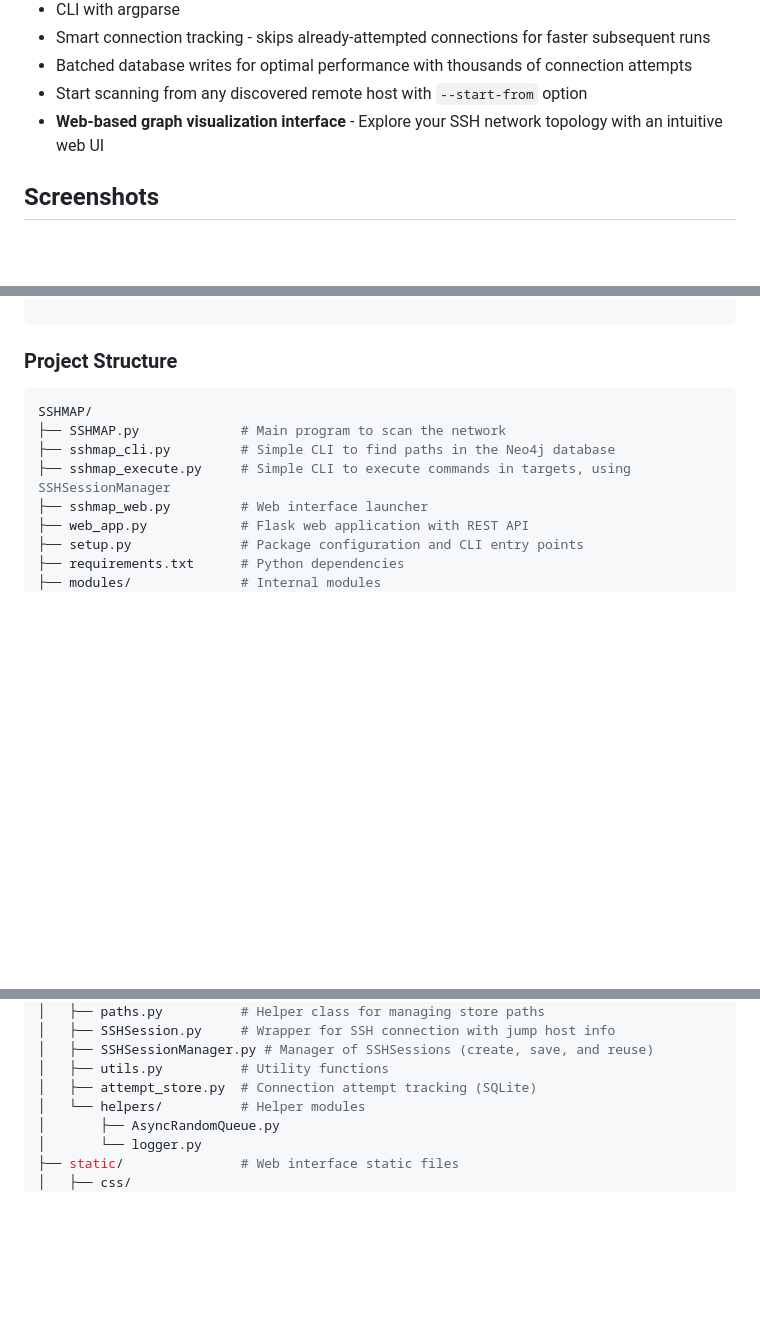
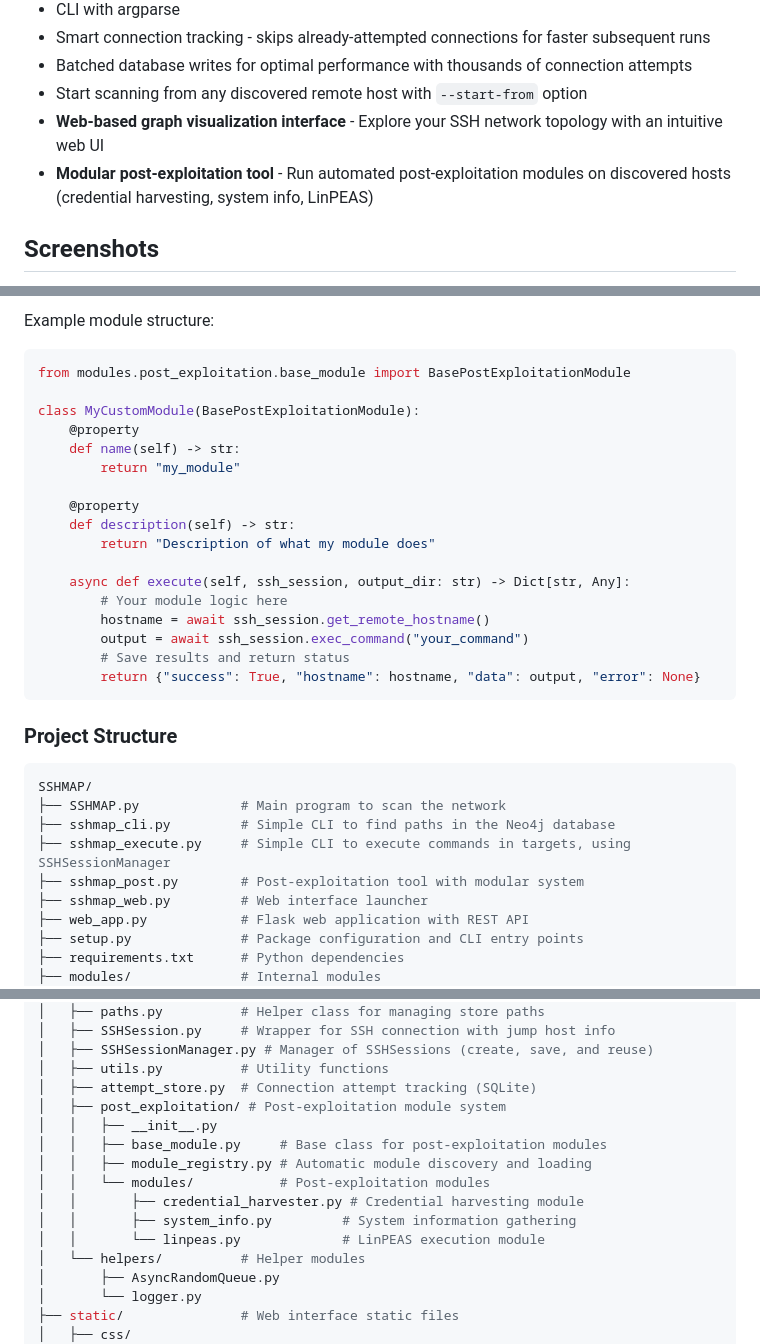
Before and after one commit to derekkddj/SSHMAP, a Markdown page: README.md, 3 parts joined by grey strips. Rendered like a GitHub page; blank space fills up the shorter version.

Commit message:
Update README with sshmap-post documentation
Co-authored-by: derekkddj <1458162+derekkddj@users.noreply.github.com>

````diff
--- a/README.md
+++ b/README.md
@@ -65,6 +65,7 @@ options:
 - Batched database writes for optimal performance with thousands of connection attempts
 - Start scanning from any discovered remote host with `--start-from` option
 - **Web-based graph visualization interface** - Explore your SSH network topology with an intuitive web UI
+- **Modular post-exploitation tool** - Run automated post-exploitation modules on discovered hosts (credential harvesting, system info, LinPEAS)
 
 ## Screenshots
 Attacking just one machine, and using it as a jump host:
@@ -400,9 +468,31 @@ options:
+Example module structure:
+```python
+from modules.post_exploitation.base_module import BasePostExploitationModule
+
+class MyCustomModule(BasePostExploitationModule):
+    @property
+    def name(self) -> str:
+        return "my_module"
+
+    @property
+    def description(self) -> str:
+        return "Description of what my module does"
+
+    async def execute(self, ssh_session, output_dir: str) -> Dict[str, Any]:
+        # Your module logic here
+        hostname = await ssh_session.get_remote_hostname()
+        output = await ssh_session.exec_command("your_command")
+        # Save results and return status
+        return {"success": True, "hostname": hostname, "data": output, "error": None}
+```
+
 ### Project Structure
 ```bash
 SSHMAP/
 ├── SSHMAP.py             # Main program to scan the network
 ├── sshmap_cli.py         # Simple CLI to find paths in the Neo4j database
 ├── sshmap_execute.py     # Simple CLI to execute commands in targets, using SSHSessionManager
+├── sshmap_post.py        # Post-exploitation tool with modular system
 ├── sshmap_web.py         # Web interface launcher
 ├── web_app.py            # Flask web application with REST API
 ├── setup.py              # Package configuration and CLI entry points
@@ -421,6 +511,14 @@ SSHMAP/
 │   ├── SSHSessionManager.py # Manager of SSHSessions (create, save, and reuse)
 │   ├── utils.py          # Utility functions
 │   ├── attempt_store.py  # Connection attempt tracking (SQLite)
+│   ├── post_exploitation/ # Post-exploitation module system
+│   │   ├── __init__.py
+│   │   ├── base_module.py     # Base class for post-exploitation modules
+│   │   ├── module_registry.py # Automatic module discovery and loading
+│   │   └── modules/           # Post-exploitation modules
+│   │       ├── credential_harvester.py # Credential harvesting module
+│   │       ├── system_info.py         # System information gathering
+│   │       └── linpeas.py             # LinPEAS execution module
 │   └── helpers/          # Helper modules
 │       ├── AsyncRandomQueue.py
 │       └── logger.py
````
Also changed, not shown: other parts of README.md (+67 -0 lines).
